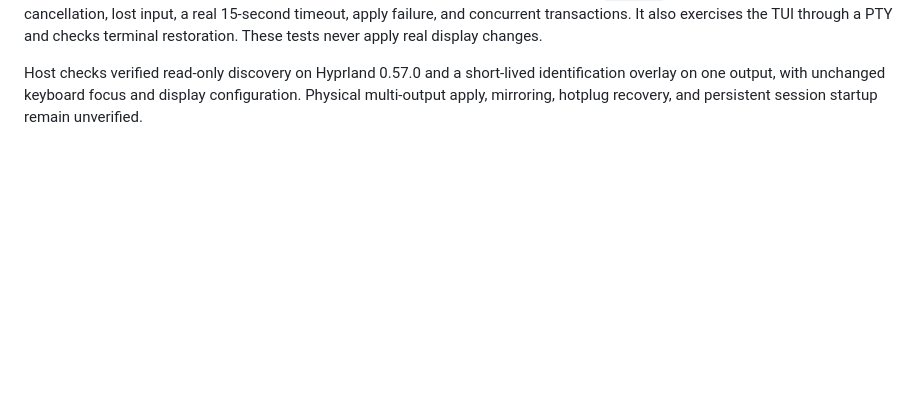
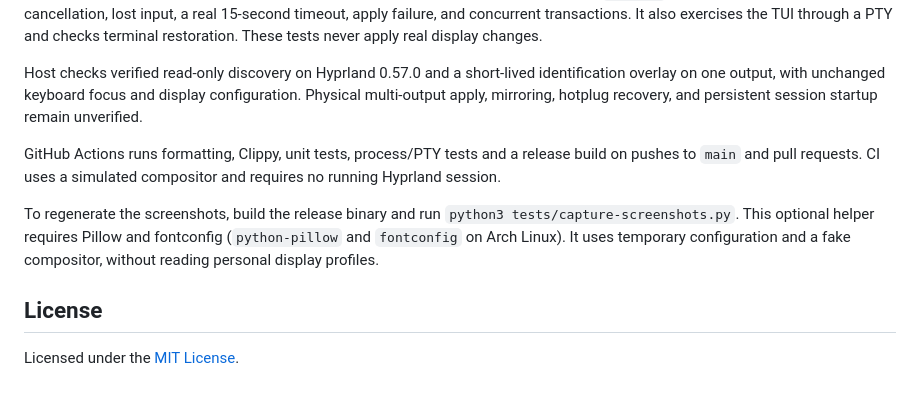
Before and after one commit to rcalvom/hypr-monitor-tui, a Markdown page: README.md, the part around one of its changes. GitHub-like rendering; blank space fills up the shorter version.

```diff
--- a/README.md
+++ b/README.md
@@ -226,3 +243,16 @@ Host checks verified read-only discovery on Hyprland 0.57.0 and a short-lived
 identification overlay on one output, with unchanged keyboard focus and display
 configuration. Physical multi-output apply, mirroring, hotplug recovery, and
 persistent session startup remain unverified.
+
+GitHub Actions runs formatting, Clippy, unit tests, process/PTY tests and a release
+build on pushes to `main` and pull requests. CI uses a simulated compositor and
+requires no running Hyprland session.
+
+To regenerate the screenshots, build the release binary and run
+`python3 tests/capture-screenshots.py`. This optional helper requires Pillow and
+fontconfig (`python-pillow` and `fontconfig` on Arch Linux). It uses temporary
+configuration and a fake compositor, without reading personal display profiles.
+
+## License
+
+Licensed under the [MIT License](LICENSE).
```
Also changed, not shown: other parts of README.md (+17 -0 lines), docs/requirements.md (+1 -1 lines), docs/screenshots/layout.png (added), docs/screenshots/profiles.png (added), 4 other files.
